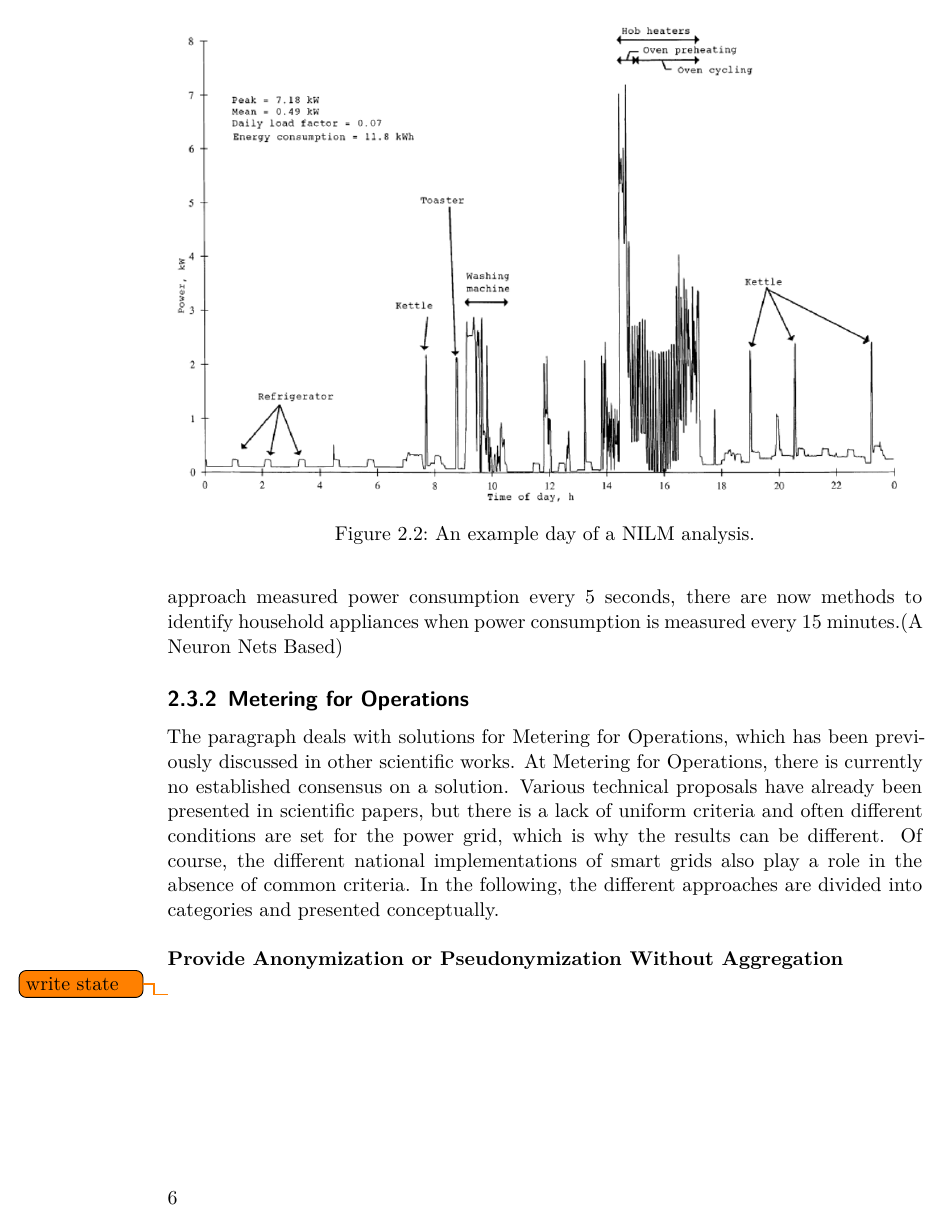
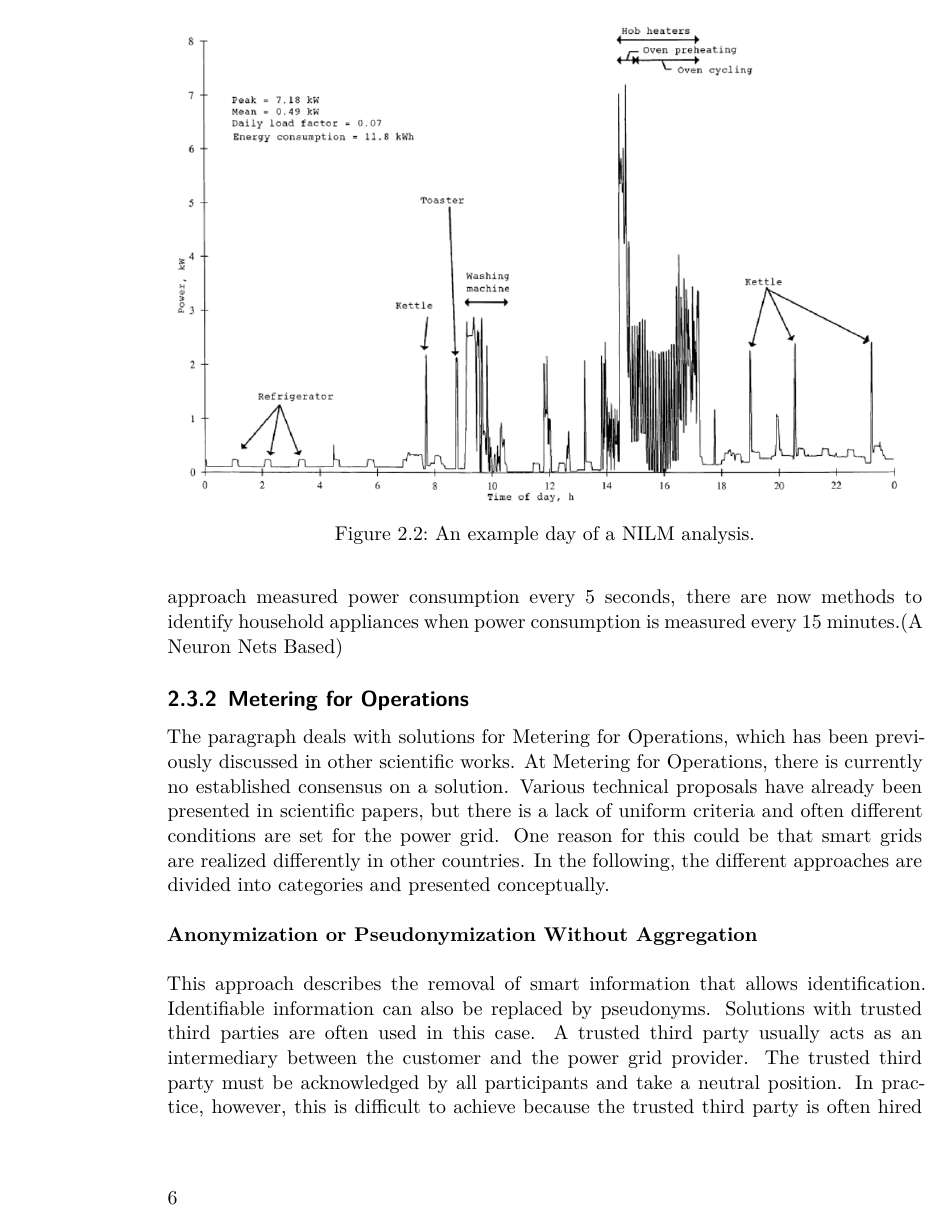
Before and after one commit to GregorUni/masters-thesis, a LaTeX thesis (thesis/master.tex, which reads thesis/content/20_state.tex): page 22 of 33 before the commit and page 22 of 35 after it. Compiled offline with XeLaTeX.

Commit message:
update thesis

```diff
--- a/thesis/content/20_state.tex
+++ b/thesis/content/20_state.tex
@@ -90,9 +90,10 @@ Although the original NILM approach measured power consumption every 5 seconds,
 \end{figure}
 \subsection{Metering for Operations}
 \\
-The paragraph deals with solutions for Metering for Operations, which has been previously discussed in other scientific works. At Metering for Operations, there is currently no established consensus on a solution. Various technical proposals have already been presented in scientific papers, but there is a lack of uniform criteria and often different conditions are set for the power grid, which is why the results can be different. Of course, the different national implementations of smart grids also play a role in the absence of common criteria. In the following, the different approaches are divided into categories and presented conceptually.\\
+The paragraph deals with solutions for Metering for Operations, which has been previously discussed in other scientific works. At Metering for Operations, there is currently no established consensus on a solution. Various technical proposals have already been presented in scientific papers, but there is a lack of uniform criteria and often different conditions are set for the power grid. One reason for this could be that smart grids are realized differently in other countries. In the following, the different approaches are divided into categories and presented conceptually.\\
 \\
-\textbf{Provide Anonymization or Pseudonymization
+\textbf{Anonymization or Pseudonymization
 Without Aggregation}
 \\
-
+\\
+This approach describes the removal of smart information that allows identification. Identifiable information can also be replaced by pseudonyms. Solutions with trusted third parties are often used in this case. A trusted third party usually acts as an intermediary between the customer and the power grid provider. The trusted third party must be acknowledged by all participants and take a neutral position. In practice, however, this is difficult to achieve because the trusted third party is often hired as a service provider by the electricity supplier and is therefore also paid by the supplier.\\
```
Also changed, not shown: master-thesis/Quellen/A_Privacy_Model_for_Smart_Metering.pdf (added), thesis/master.pdf, thesis/content/20_state.tex (10 more changed lines), 1 other file.
